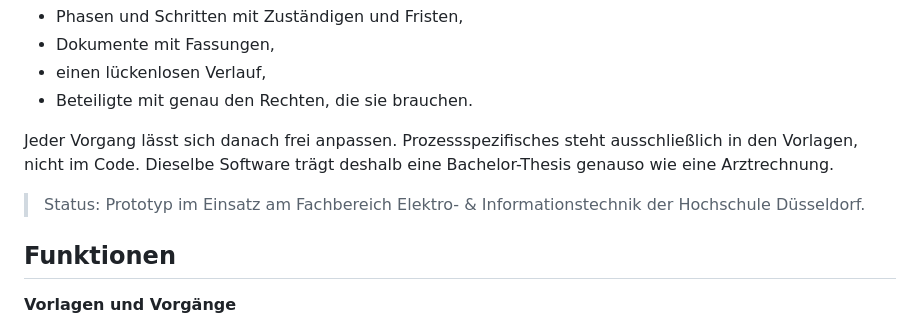
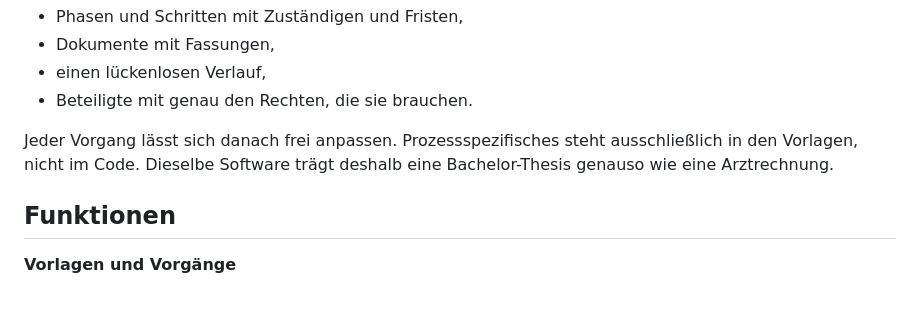
Before and after one commit to mprotogerakis/nomocase, a Markdown page: README.md, the part around the change. Rendered like a GitHub page; blank space fills up the shorter version.

Commit message:
README: no status line naming an institution
Co-Authored-By: Claude Opus 5.5 <noreply@anthropic.com>

```diff
--- a/README.md
+++ b/README.md
@@ -11,8 +11,6 @@ Aus einer **Vorlage** entsteht ein **Vorgang**. Er hat:
 
 Jeder Vorgang lässt sich danach frei anpassen. Prozessspezifisches steht ausschließlich in den Vorlagen, nicht im Code.
 Dieselbe Software trägt deshalb eine Bachelor-Thesis genauso wie eine Arztrechnung.
-
-> Status: Prototyp im Einsatz am Fachbereich Elektro- & Informationstechnik der Hochschule Düsseldorf.
 
 ## Funktionen
 
```
